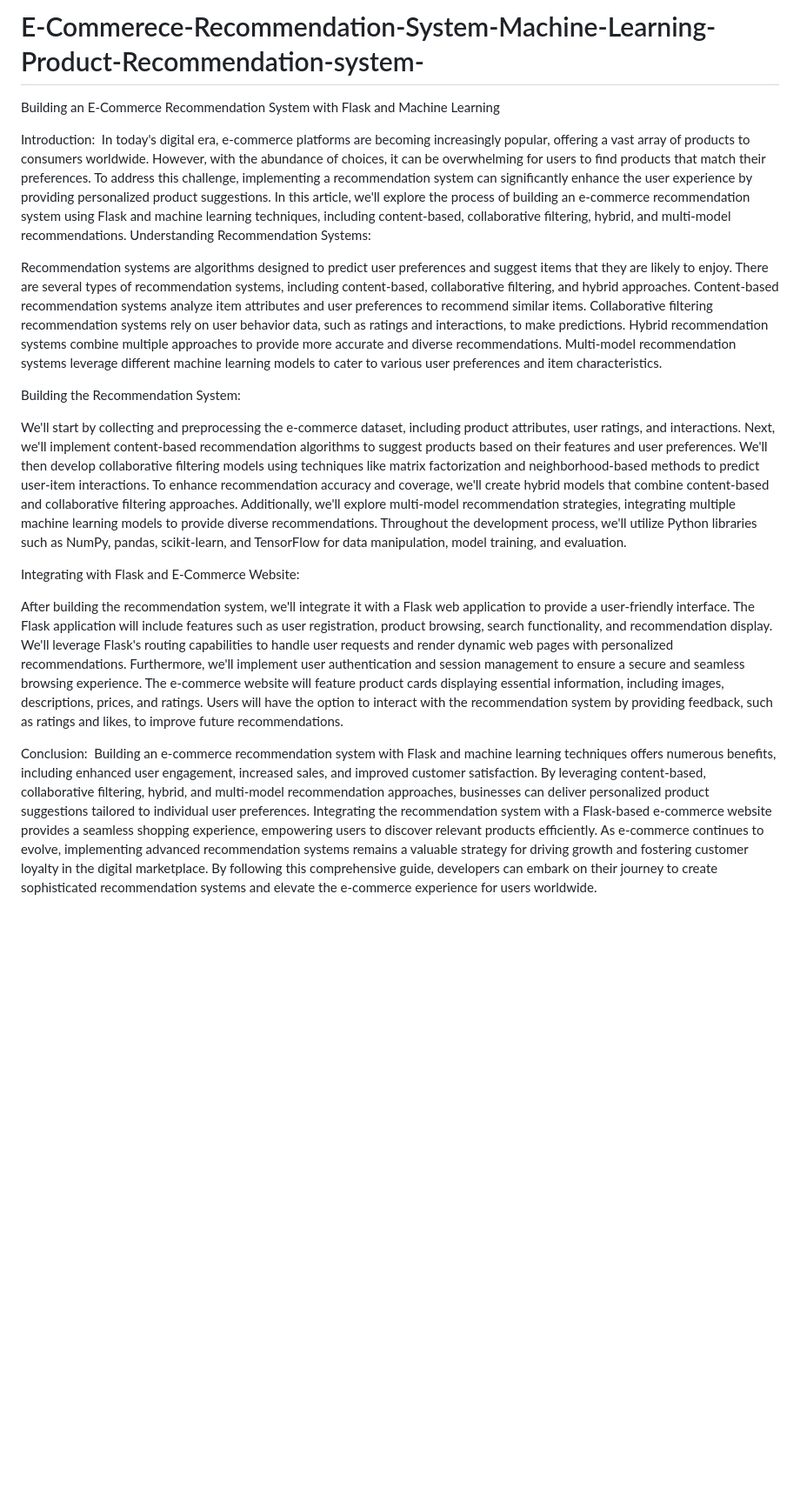
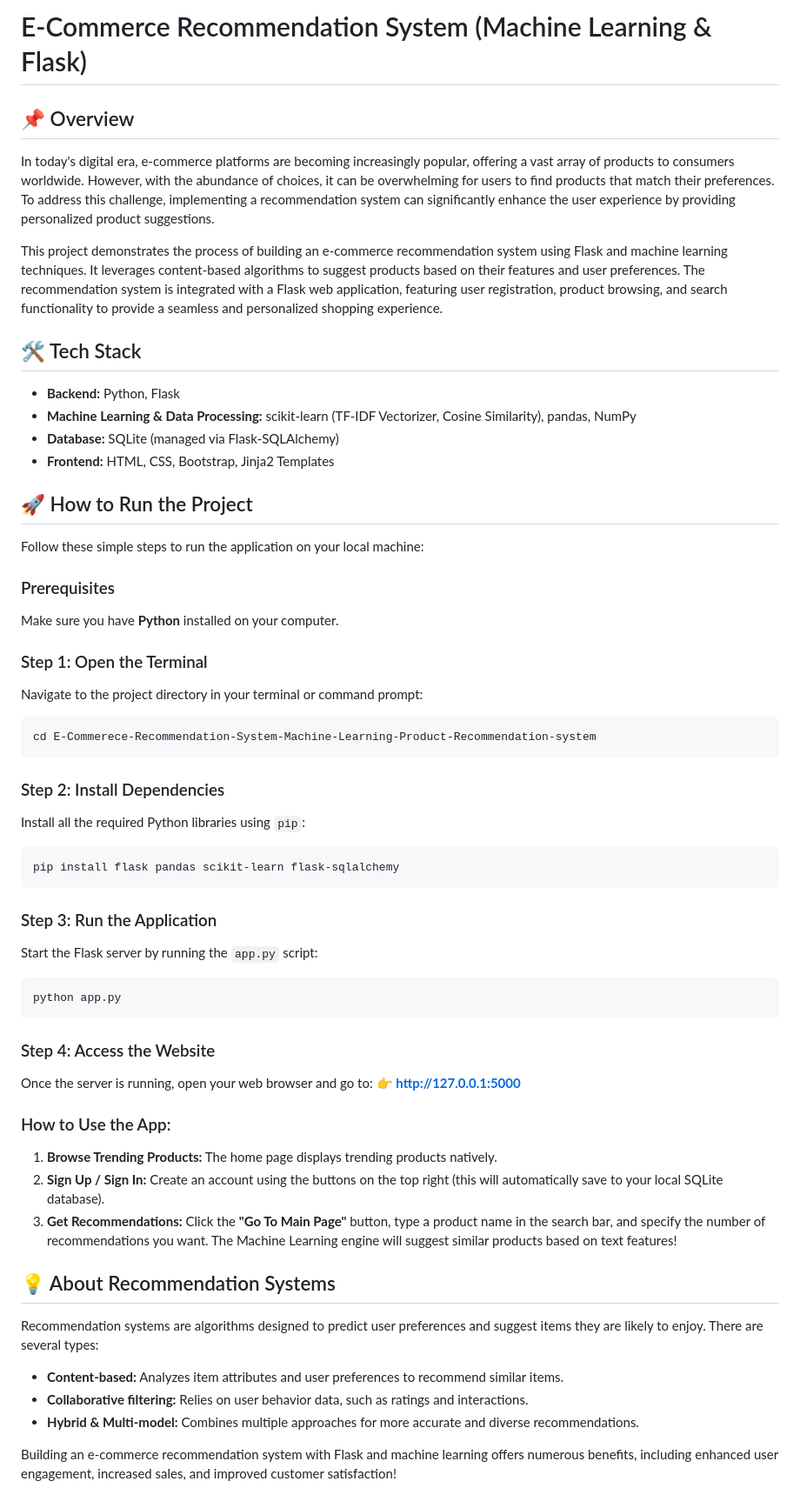
Before and after one commit to SamruddhiKangude/AIML_Recommendation_System_ECommerce, a Markdown page: E-Commerece-Recommendation-System-Machine-Learning-Product-Recommendation-system/README.md, the part around the change. Shown at 87% size. Rendered like a GitHub page; blank space fills up the shorter version.

Commit message:
Revise README for clarity and additional details
Updated README to enhance project overview, tech stack, and usage instructions.

````diff
--- a/E-Commerece-Recommendation-System-Machine-Learning-Product-Recommendation-system/README.md
+++ b/E-Commerece-Recommendation-System-Machine-Learning-Product-Recommendation-system/README.md
@@ -1,36 +1,54 @@
-# E-Commerece-Recommendation-System-Machine-Learning-Product-Recommendation-system-
+# E-Commerce Recommendation System (Machine Learning & Flask)
 
-Building an E-Commerce Recommendation System with Flask and Machine Learning
+## 📌 Overview
+In today's digital era, e-commerce platforms are becoming increasingly popular, offering a vast array of products to consumers worldwide. However, with the abundance of choices, it can be overwhelming for users to find products that match their preferences. To address this challenge, implementing a recommendation system can significantly enhance the user experience by providing personalized product suggestions.
 
-Introduction:
-In today's digital era, e-commerce platforms are becoming increasingly popular, offering a vast array of products to consumers worldwide. However, with the abundance of choices, it can be overwhelming for users to find products that match their preferences. To address this challenge, implementing a recommendation system can significantly enhance the user experience by providing personalized product suggestions. In this article, we'll explore the process of building an e-commerce recommendation system using Flask and machine learning techniques, including content-based, collaborative filtering, hybrid, and multi-model recommendations.
-Understanding Recommendation Systems:
+This project demonstrates the process of building an e-commerce recommendation system using Flask and machine learning techniques. It leverages content-based algorithms to suggest products based on their features and user preferences. The recommendation system is integrated with a Flask web application, featuring user registration, product browsing, and search functionality to provide a seamless and personalized shopping experience.
 
-Recommendation systems are algorithms designed to predict user preferences and suggest items that they are likely to enjoy.
-There are several types of recommendation systems, including content-based, collaborative filtering, and hybrid approaches.
-Content-based recommendation systems analyze item attributes and user preferences to recommend similar items.
-Collaborative filtering recommendation systems rely on user behavior data, such as ratings and interactions, to make predictions.
-Hybrid recommendation systems combine multiple approaches to provide more accurate and diverse recommendations.
-Multi-model recommendation systems leverage different machine learning models to cater to various user preferences and item characteristics.
+## 🛠️ Tech Stack
+- **Backend:** Python, Flask
+- **Machine Learning & Data Processing:** scikit-learn (TF-IDF Vectorizer, Cosine Similarity), pandas, NumPy
+- **Database:** SQLite (managed via Flask-SQLAlchemy)
+- **Frontend:** HTML, CSS, Bootstrap, Jinja2 Templates
 
-Building the Recommendation System:
+## 🚀 How to Run the Project
 
-We'll start by collecting and preprocessing the e-commerce dataset, including product attributes, user ratings, and interactions.
-Next, we'll implement content-based recommendation algorithms to suggest products based on their features and user preferences.
-We'll then develop collaborative filtering models using techniques like matrix factorization and neighborhood-based methods to predict user-item interactions.
-To enhance recommendation accuracy and coverage, we'll create hybrid models that combine content-based and collaborative filtering approaches.
-Additionally, we'll explore multi-model recommendation strategies, integrating multiple machine learning models to provide diverse recommendations.
-Throughout the development process, we'll utilize Python libraries such as NumPy, pandas, scikit-learn, and TensorFlow for data manipulation, model training, and evaluation.
+Follow these simple steps to run the application on your local machine:
 
-Integrating with Flask and E-Commerce Website:
+### Prerequisites
+Make sure you have **Python** installed on your computer.
 
-After building the recommendation system, we'll integrate it with a Flask web application to provide a user-friendly interface.
-The Flask application will include features such as user registration, product browsing, search functionality, and recommendation display.
-We'll leverage Flask's routing capabilities to handle user requests and render dynamic web pages with personalized recommendations.
-Furthermore, we'll implement user authentication and session management to ensure a secure and seamless browsing experience.
-The e-commerce website will feature product cards displaying essential information, including images, descriptions, prices, and ratings.
-Users will have the option to interact with the recommendation system by providing feedback, such as ratings and likes, to improve future recommendations.
+### Step 1: Open the Terminal
+Navigate to the project directory in your terminal or command prompt:
+```bash
+cd E-Commerece-Recommendation-System-Machine-Learning-Product-Recommendation-system
+```
 
-Conclusion:
-Building an e-commerce recommendation system with Flask and machine learning techniques offers numerous benefits, including enhanced user engagement, increased sales, and improved customer satisfaction. By leveraging content-based, collaborative filtering, hybrid, and multi-model recommendation approaches, businesses can deliver personalized product suggestions tailored to individual user preferences. Integrating the recommendation system with a Flask-based e-commerce website provides a seamless shopping experience, empowering users to discover relevant products efficiently. As e-commerce continues to evolve, implementing advanced recommendation systems remains a valuable strategy for driving growth and fostering customer loyalty in the digital marketplace.
-By following this comprehensive guide, developers can embark on their journey to create sophisticated recommendation systems and elevate the e-commerce experience for users worldwide.
+### Step 2: Install Dependencies
+Install all the required Python libraries using `pip`:
+```bash
+pip install flask pandas scikit-learn flask-sqlalchemy
+```
+
+### Step 3: Run the Application
+Start the Flask server by running the `app.py` script:
+```bash
+python app.py
+```
+
+### Step 4: Access the Website
+Once the server is running, open your web browser and go to:
+👉 **http://127.0.0.1:5000**
+
+### How to Use the App:
+1. **Browse Trending Products:** The home page displays trending products natively.
+2. **Sign Up / Sign In:** Create an account using the buttons on the top right (this will automatically save to your local SQLite database).
+3. **Get Recommendations:** Click the **"Go To Main Page"** button, type a product name in the search bar, and specify the number of recommendations you want. The Machine Learning engine will suggest similar products based on text features!
+
+## 💡 About Recommendation Systems
+Recommendation systems are algorithms designed to predict user preferences and suggest items they are likely to enjoy. There are several types:
+- **Content-based:** Analyzes item attributes and user preferences to recommend similar items.
+- **Collaborative filtering:** Relies on user behavior data, such as ratings and interactions.
+- **Hybrid & Multi-model:** Combines multiple approaches for more accurate and diverse recommendations.
+
+Building an e-commerce recommendation system with Flask and machine learning offers numerous benefits, including enhanced user engagement, increased sales, and improved customer satisfaction!
````
